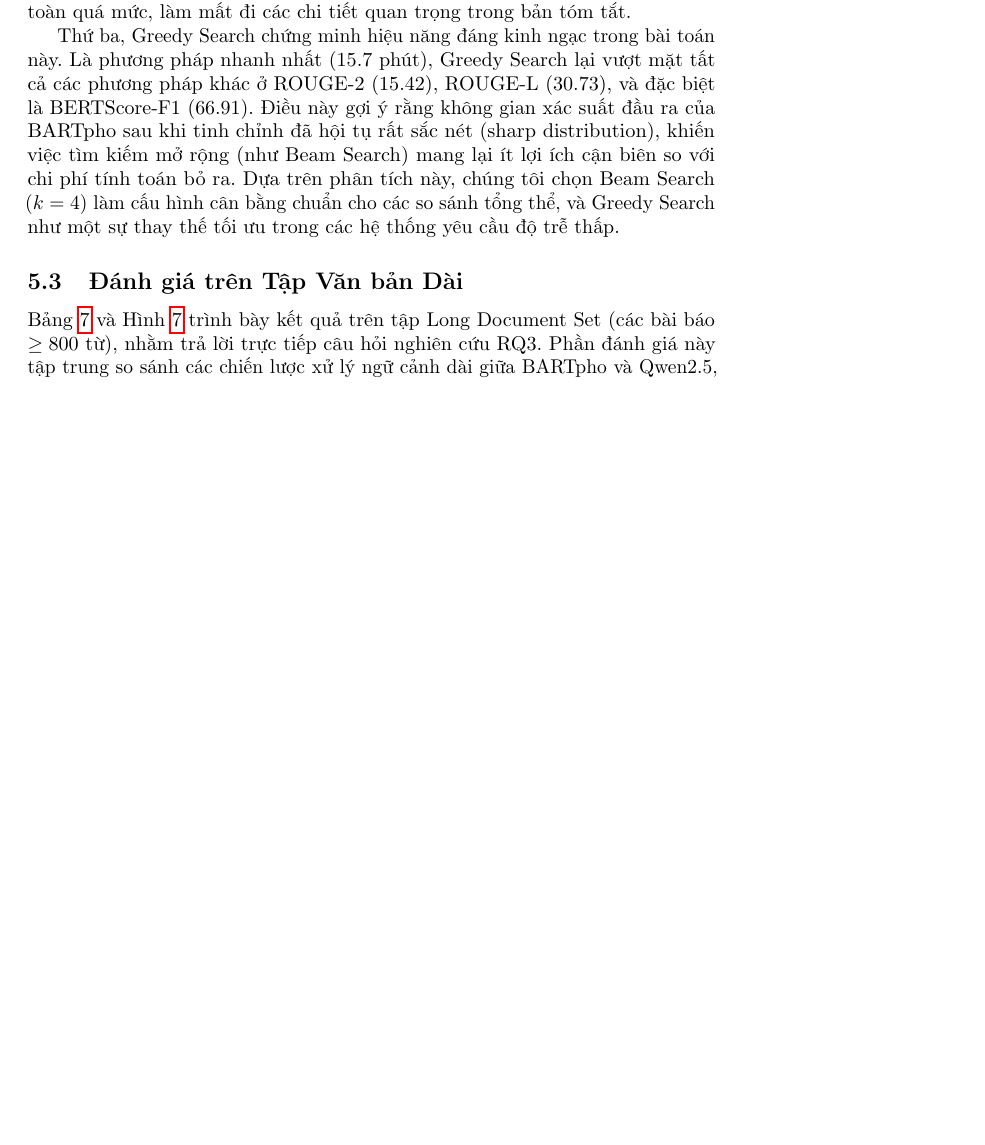
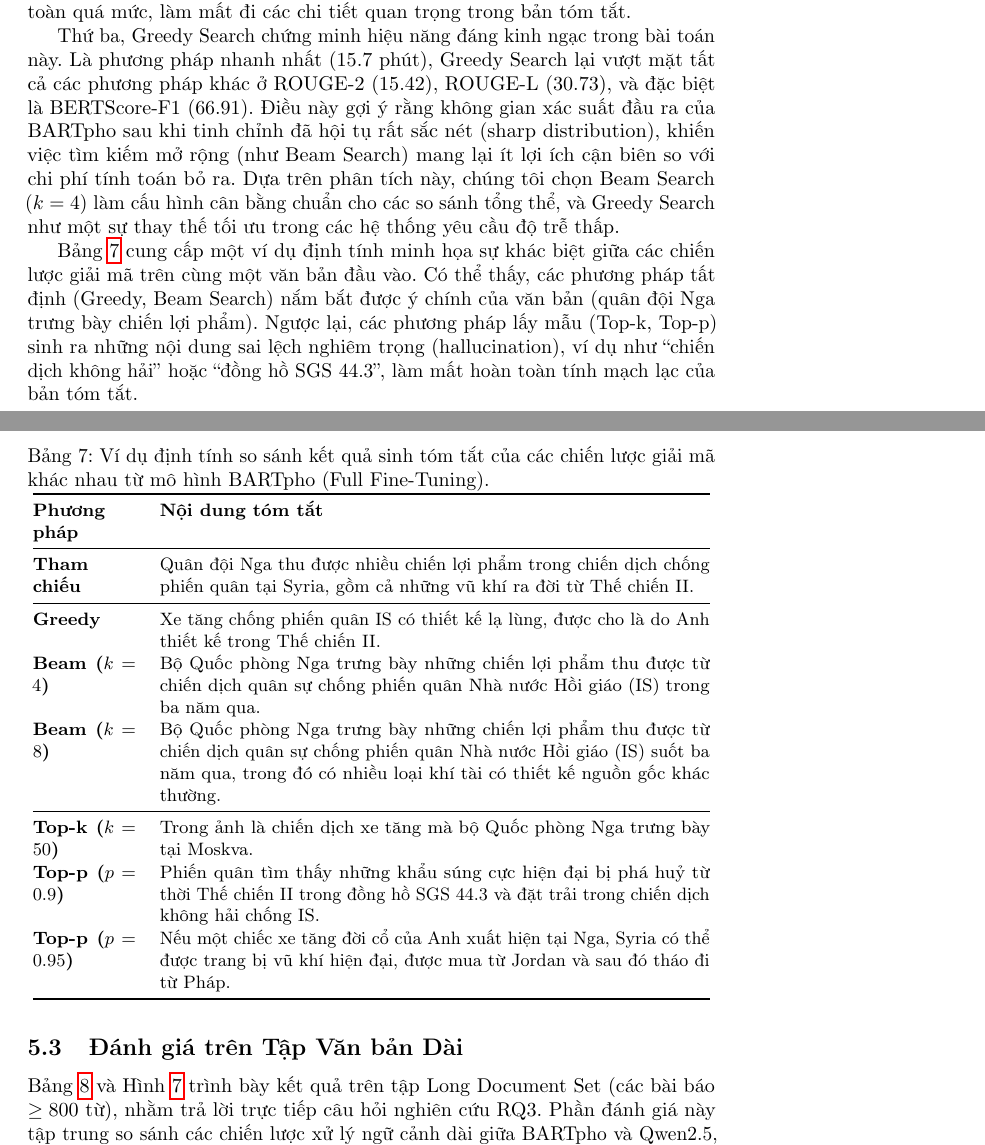
Before and after one commit to dinhdat07/text-summarization, a LaTeX paper (paper/main.tex): part of page 17 of 24 before the commit and two parts of pages 17 and 18 of 25 after it, the two joined at a grey line, cut so that both start at the same text, the shorter picture padded with empty space. Compiled offline with pdfLaTeX; a LaTeX package or settings file that is missing is left out.

Commit message:
docs(paper): add qualitative case study for decoding strategies
Add a table illustrating the difference in generated outputs from various decoding strategies, highlighting hallucinations in stochastic sampling.

```diff
--- a/paper/main.tex
+++ b/paper/main.tex
@@ -545,6 +545,30 @@ Thứ hai, hiện tượng ``Beam Search Curse'' (sự suy giảm chất lượn
 
 Thứ ba, Greedy Search chứng minh hiệu năng đáng kinh ngạc trong bài toán này. Là phương pháp nhanh nhất (15.7 phút), Greedy Search lại vượt mặt tất cả các phương pháp khác ở ROUGE-2 (15.42), ROUGE-L (30.73), và đặc biệt là BERTScore-F1 (66.91). Điều này gợi ý rằng không gian xác suất đầu ra của BARTpho sau khi tinh chỉnh đã hội tụ rất sắc nét (sharp distribution), khiến việc tìm kiếm mở rộng (như Beam Search) mang lại ít lợi ích cận biên so với chi phí tính toán bỏ ra. Dựa trên phân tích này, chúng tôi chọn Beam Search ($k=4$) làm cấu hình cân bằng chuẩn cho các so sánh tổng thể, và Greedy Search như một sự thay thế tối ưu trong các hệ thống yêu cầu độ trễ thấp.
 
+Bảng \ref{tab:decoding_case_study} cung cấp một ví dụ định tính minh họa sự khác biệt giữa các chiến lược giải mã trên cùng một văn bản đầu vào. Có thể thấy, các phương pháp tất định (Greedy, Beam Search) nắm bắt được ý chính của văn bản (quân đội Nga trưng bày chiến lợi phẩm). Ngược lại, các phương pháp lấy mẫu (Top-k, Top-p) sinh ra những nội dung sai lệch nghiêm trọng (hallucination), ví dụ như ``chiến dịch không hải'' hoặc ``đồng hồ SGS 44.3'', làm mất hoàn toàn tính mạch lạc của bản tóm tắt.
+
+\begin{table}[H]
+\centering
+\caption{Ví dụ định tính so sánh kết quả sinh tóm tắt của các chiến lược giải mã khác nhau từ mô hình BARTpho (Full Fine-Tuning).}
+\label{tab:decoding_case_study}
+\small
+\begin{tabular}{@{}p{0.15\textwidth}p{0.8\textwidth}@{}}
+\toprule
+\textbf{Phương pháp} & \textbf{Nội dung tóm tắt} \\
+\midrule
+\textbf{Tham chiếu} & Quân đội Nga thu được nhiều chiến lợi phẩm trong chiến dịch chống phiến quân tại Syria, gồm cả những vũ khí ra đời từ Thế chiến II. \\
+\midrule
+\textbf{Greedy} & Xe tăng chống phiến quân IS có thiết kế lạ lùng, được cho là do Anh thiết kế trong Thế chiến II. \\
+\textbf{Beam ($k=4$)} & Bộ Quốc phòng Nga trưng bày những chiến lợi phẩm thu được từ chiến dịch quân sự chống phiến quân Nhà nước Hồi giáo (IS) trong ba năm qua. \\
+\textbf{Beam ($k=8$)} & Bộ Quốc phòng Nga trưng bày những chiến lợi phẩm thu được từ chiến dịch quân sự chống phiến quân Nhà nước Hồi giáo (IS) suốt ba năm qua, trong đó có nhiều loại khí tài có thiết kế nguồn gốc khác thường. \\
+\midrule
+\textbf{Top-k ($k=50$)} & Trong ảnh là chiến dịch xe tăng mà bộ Quốc phòng Nga trưng bày tại Moskva. \\
+\textbf{Top-p ($p=0.9$)} & Phiến quân tìm thấy những khẩu súng cực hiện đại bị phá huỷ từ thời Thế chiến II trong đồng hồ SGS 44.3 và đặt trải trong chiến dịch không hải chống IS. \\
+\textbf{Top-p ($p=0.95$)}& Nếu một chiếc xe tăng đời cổ của Anh xuất hiện tại Nga, Syria có thể được trang bị vũ khí hiện đại, được mua từ Jordan và sau đó tháo đi từ Pháp. \\
+\bottomrule
+\end{tabular}
+\end{table}
+
 \subsection{Đánh giá trên Tập Văn bản Dài}
 
 Bảng \ref{tab:long_eval} và Hình \ref{fig:long} trình bày kết quả trên tập Long Document Set (các bài báo $\geq 800$ từ), nhằm trả lời trực tiếp câu hỏi nghiên cứu RQ3. Phần đánh giá này tập trung so sánh các chiến lược xử lý ngữ cảnh dài giữa BARTpho và Qwen2.5, do đó các phương pháp trích xuất (Lead-3, TextRank) không được đưa vào bảng so sánh vì bản chất của chúng không bị ảnh hưởng bởi giới hạn ngữ cảnh -- phương pháp trích xuất chọn câu nguyên văn và không phụ thuộc vào cửa sổ ngữ cảnh của mô hình.
```
